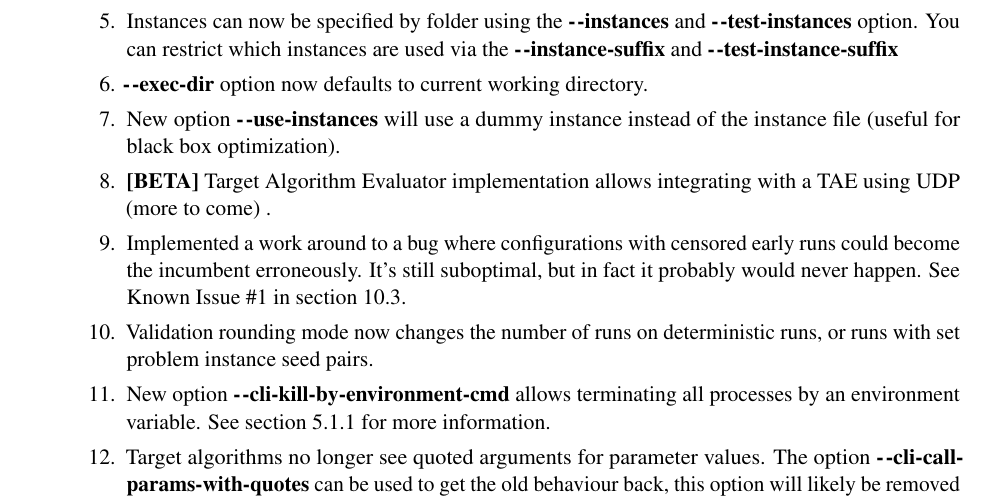
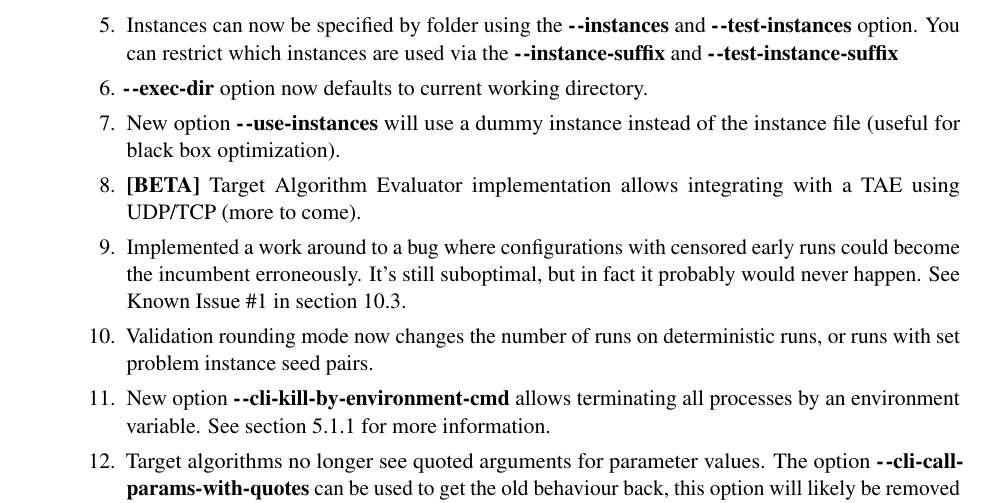
Before and after one commit to SJrX/SMAC, a LaTeX document (doc/tex/manual.tex): part of page 30 of 54, cut so that both start at the same text. Compiled offline with pdfLaTeX.

Commit message:
Changes to the manual

```diff
--- a/doc/tex/manual.tex
+++ b/doc/tex/manual.tex
@@ -203,7 +203,7 @@ Value & Error Name & Description \\
           		\item \textbf{-$~\!$-exec-dir} option now defaults to current working directory.
           		\item New option \textbf{-$~\!$-use-instances} will use a dummy instance instead of the instance file (useful for black box optimization).
 
-          		\item \textbf{[BETA]} Target Algorithm Evaluator implementation allows integrating with a TAE using UDP (more to come) .
+          		\item \textbf{[BETA]} Target Algorithm Evaluator implementation allows integrating with a TAE using UDP/TCP (more to come).
           		\item Implemented a work around to a bug where configurations with censored early runs could become the incumbent erroneously. It's still suboptimal, but in fact it probably would never happen. See Known Issue \#1 in section \ref{known-issues}.
           		\item Validation rounding mode now changes the number of runs on deterministic runs, or runs with set problem instance seed pairs.
           		\item New option \textbf{-$~\!$-cli-kill-by-environment-cmd} allows terminating all processes by an environment variable. See section \ref{sec:exec-env} for more information.
```
